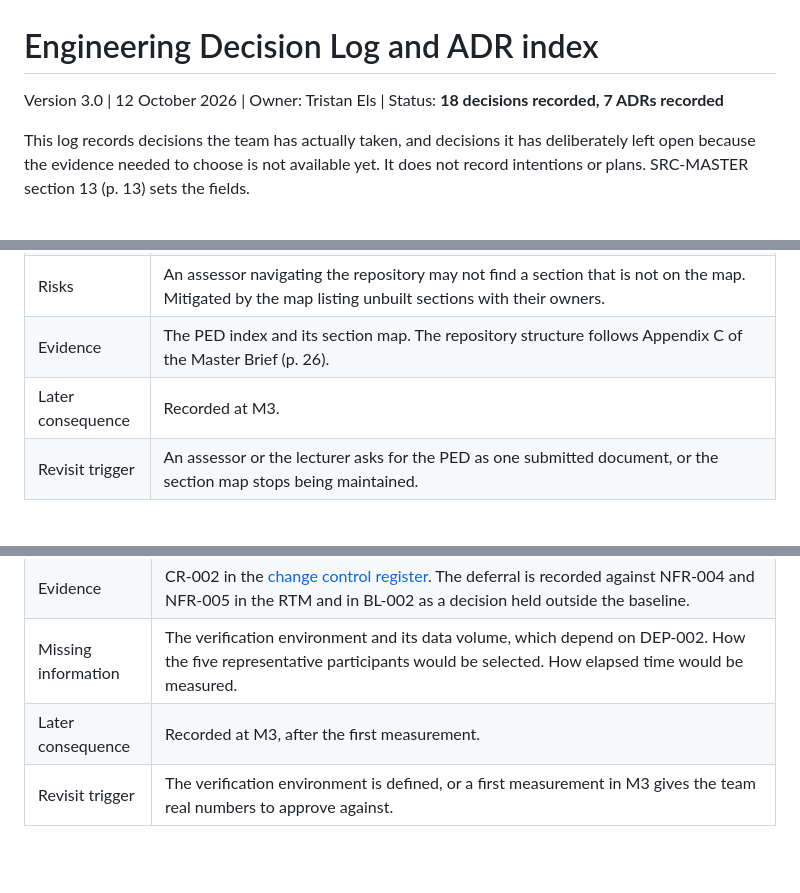
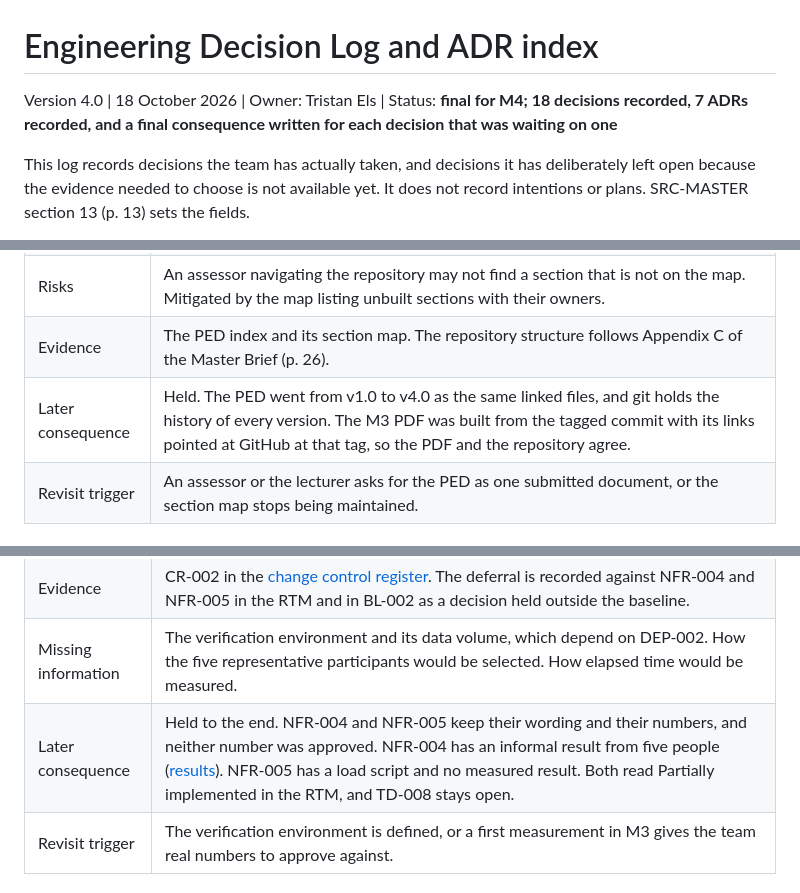
Before and after one commit to DewaldAllers/SEN381-CivicConnect, a Markdown page: docs/decisions/README.md, 3 parts joined by grey strips. Drawn GitHub-style; blank space fills up the shorter version.

```diff
--- a/docs/decisions/README.md
+++ b/docs/decisions/README.md
@@ -1,6 +1,6 @@
 # Engineering Decision Log and ADR index
 
-Version 3.0 | 12 October 2026 | Owner: Tristan Els | Status: **18 decisions recorded, 7 ADRs recorded**
+Version 4.0 | 18 October 2026 | Owner: Tristan Els | Status: **final for M4; 18 decisions recorded, 7 ADRs recorded, and a final consequence written for each decision that was waiting on one**
 
 This log records decisions the team has actually taken, and decisions it has deliberately left open because the evidence needed to choose is not available yet. It does not record intentions or plans. SRC-MASTER section 13 (p. 13) sets the fields.
 
@@ -168,7 +168,7 @@ The M2 entries DEC-009 to DEC-013 were approved on the merges of PR #27 and PR #
 | Trade-offs | There is no single printable artefact to hand over, and a reader can miss part of the document unless the index is maintained. The section map in the PED index carries that weight, and it has to list the parts that do not exist yet or the gap becomes invisible. |
 | Risks | An assessor navigating the repository may not find a section that is not on the map. Mitigated by the map listing unbuilt sections with their owners. |
 | Evidence | The PED index and its section map. The repository structure follows Appendix C of the Master Brief (p. 26). |
-| Later consequence | Recorded at M3. |
+| Later consequence | Held. The PED went from v1.0 to v4.0 as the same linked files, and git holds the history of every version. The M3 PDF was built from the tagged commit with its links pointed at GitHub at that tag, so the PDF and the repository agree. |
 | Revisit trigger | An assessor or the lecturer asks for the PED as one submitted document, or the section map stops being maintained. |
 
 ## DEC-010 Defer the P-05 quality targets rather than approving them
@@ -184,7 +184,7 @@ The M2 entries DEC-009 to DEC-013 were approved on the merges of PR #27 and PR #
 | Risks | RSK-004, now rated 2 rather than 4, because the consequence of a wrong target is no longer a change against baselined content. |
 | Evidence | CR-002 in the [change control register](../change/README.md). The deferral is recorded against NFR-004 and NFR-005 in the RTM and in BL-002 as a decision held outside the baseline. |
 | Missing information | The verification environment and its data volume, which depend on DEP-002. How the five representative participants would be selected. How elapsed time would be measured. |
-| Later consequence | Recorded at M3, after the first measurement. |
+| Later consequence | Held to the end. NFR-004 and NFR-005 keep their wording and their numbers, and neither number was approved. NFR-004 has an informal result from five people ([results](../testing/nfr-004-results.md)). NFR-005 has a load script and no measured result. Both read Partially implemented in the RTM, and TD-008 stays open. |
 | Revisit trigger | The verification environment is defined, or a first measurement in M3 gives the team real numbers to approve against. |
 
 ## DEC-011 Design as though the data protection obligation applies, without claiming compliance
```
Also changed, not shown: other parts of docs/decisions/README.md (+7 -7 lines), docs/change/README.md (+10 -8 lines).
